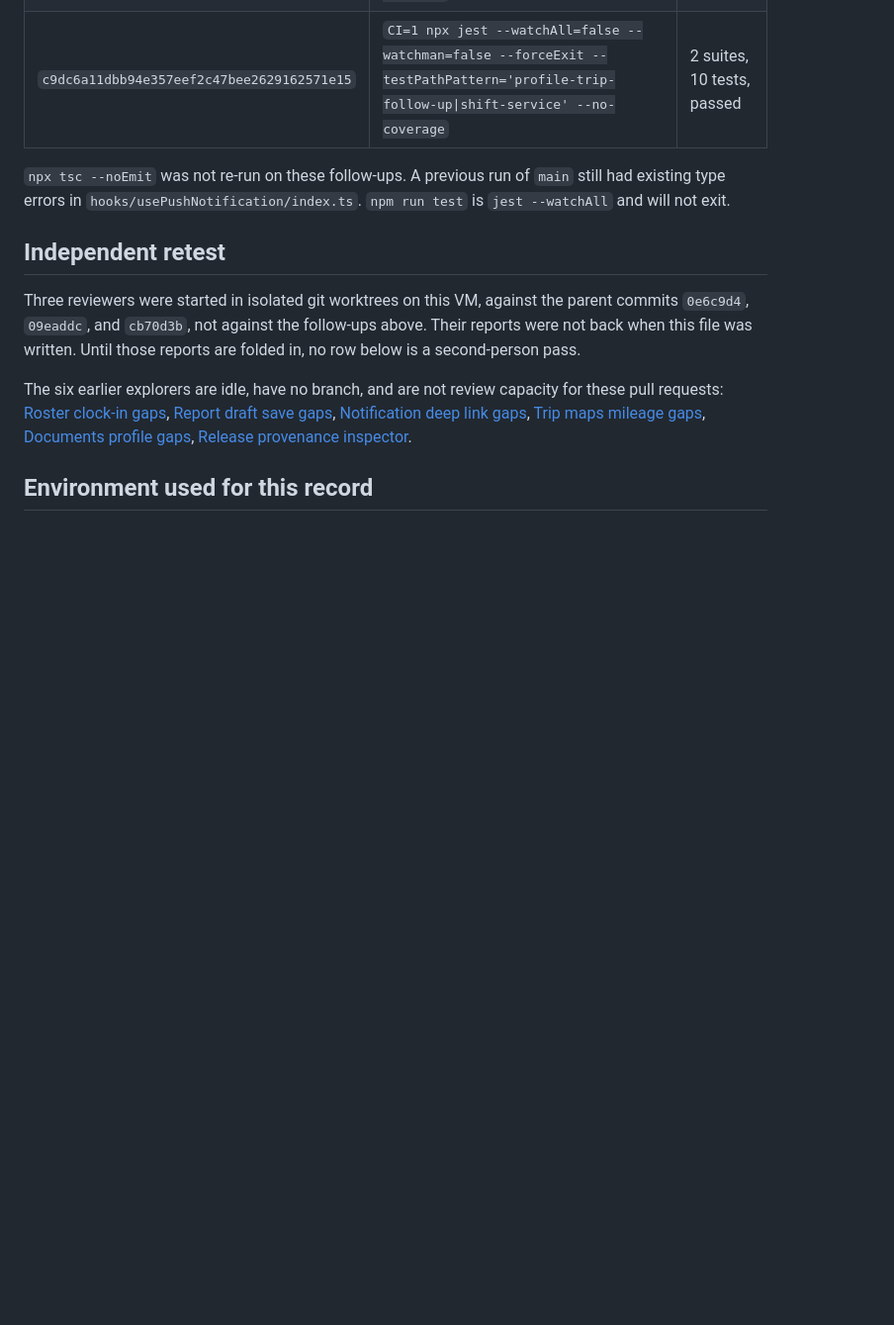
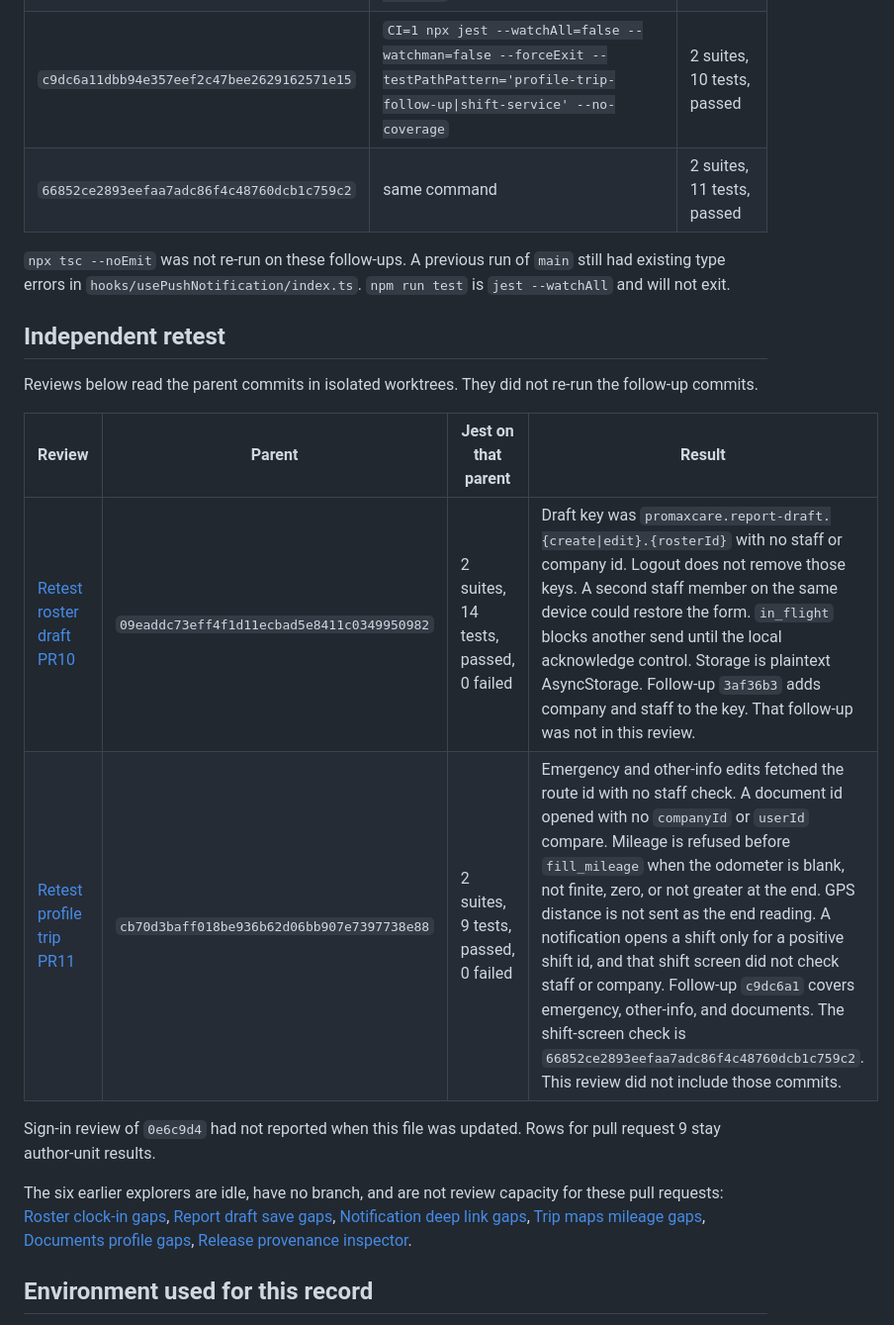
Before and after one commit to PMXsolutions/Promax-Mobile-App, a Markdown page: docs/staff-journey-matrix.md, the part around one of its changes. Shown at 99% size. GitHub-like rendering; blank space fills up the shorter version.

```diff
--- a/docs/staff-journey-matrix.md
+++ b/docs/staff-journey-matrix.md
@@ -34,12 +34,20 @@ These are the author's runs on 21 October 2026. They are not a second-person pas
 | `de8516cdb879f37e30f3061e0545defc00ad56ad` | `CI=1 npx jest --watchAll=false --watchman=false --forceExit --testPathPattern='login-failure\|startup-session' --no-coverage` | 2 suites, 23 tests, passed |
 | `3af36b3814675a14c0c0c644e271234f58a0cbd5` | `CI=1 npx jest --watchAll=false --watchman=false --forceExit --testPathPattern='roster-report-reliability\|shift-service' --no-coverage` | 2 suites, 14 tests, passed |
 | `c9dc6a11dbb94e357eef2c47bee2629162571e15` | `CI=1 npx jest --watchAll=false --watchman=false --forceExit --testPathPattern='profile-trip-follow-up\|shift-service' --no-coverage` | 2 suites, 10 tests, passed |
+| `66852ce2893eefaa7adc86f4c48760dcb1c759c2` | same command | 2 suites, 11 tests, passed |
 
 `npx tsc --noEmit` was not re-run on these follow-ups. A previous run of `main` still had existing type errors in `hooks/usePushNotification/index.ts`. `npm run test` is `jest --watchAll` and will not exit.
 
 ## Independent retest
 
-Three reviewers were started in isolated git worktrees on this VM, against the parent commits `0e6c9d4`, `09eaddc`, and `cb70d3b`, not against the follow-ups above. Their reports were not back when this file was written. Until those reports are folded in, no row below is a second-person pass.
+Reviews below read the parent commits in isolated worktrees. They did not re-run the follow-up commits.
+
+| Review | Parent | Jest on that parent | Result |
+| --- | --- | --- | --- |
+| [Retest roster draft PR10](https://cursor.com/agents/bc-5139650b-176b-5fad-9e38-d1c70cdb3d8e) | `09eaddc73eff4f1d11ecbad5e8411c0349950982` | 2 suites, 14 tests, passed, 0 failed | Draft key was `promaxcare.report-draft.{create\|edit}.{rosterId}` with no staff or company id. Logout does not remove those keys. A second staff member on the same device could restore the form. `in_flight` blocks another send until the local acknowledge control. Storage is plaintext AsyncStorage. Follow-up `3af36b3` adds company and staff to the key. That follow-up was not in this review. |
+| [Retest profile trip PR11](https://cursor.com/agents/bc-adf07140-f9ab-5759-8460-9cca76fdcb0c) | `cb70d3baff018be936b62d06bb907e7397738e88` | 2 suites, 9 tests, passed, 0 failed | Emergency and other-info edits fetched the route id with no staff check. A document id opened with no `companyId` or `userId` compare. Mileage is refused before `fill_mileage` when the odometer is blank, not finite, zero, or not greater at the end. GPS distance is not sent as the end reading. A notification opens a shift only for a positive shift id, and that shift screen did not check staff or company. Follow-up `c9dc6a1` covers emergency, other-info, and documents. The shift-screen check is `66852ce2893eefaa7adc86f4c48760dcb1c759c2`. This review did not include those commits. |
+
+Sign-in review of `0e6c9d4` had not reported when this file was updated. Rows for pull request 9 stay author-unit results.
 
 The six earlier explorers are idle, have no branch, and are not review capacity for these pull requests: [Roster clock-in gaps](https://cursor.com/agents/bc-a942d1fd-2454-5746-83c1-9f65ffdf86cc), [Report draft save gaps](https://cursor.com/agents/bc-bac639ad-128f-5a20-9bf8-abd8dc78c9aa), [Notification deep link gaps](https://cursor.com/agents/bc-5f87a3cf-791b-543e-acc9-9f7095c630e3), [Trip maps mileage gaps](https://cursor.com/agents/bc-cb08bea5-1f9f-5154-877a-ff2f40381344), [Documents profile gaps](https://cursor.com/agents/bc-bcc55231-93af-5142-b9e7-3dff489bda35), [Release provenance inspector](https://cursor.com/agents/bc-57d2ac8c-b8ed-584e-9f0e-c6132cb6826e).
 
```
Also changed, not shown: other parts of docs/staff-journey-matrix.md (+8 -7 lines).
